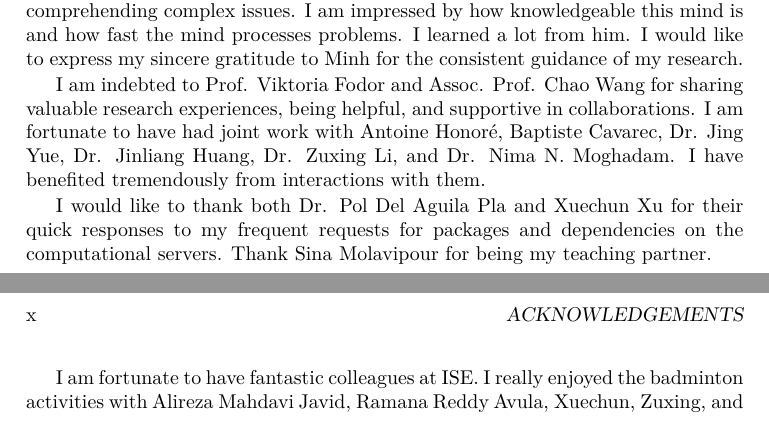
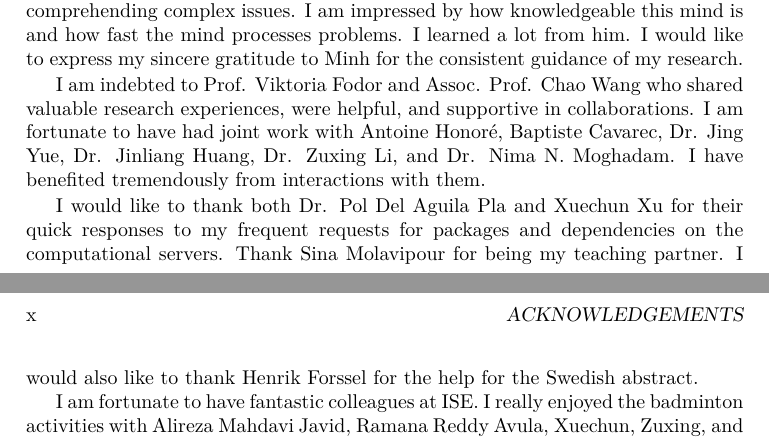
Before and after one commit to FirstHandScientist/phdthesis, a LaTeX thesis (main.tex, which reads source/acknowledgements.tex): two parts of pages 9 and 10 of 175, joined at a grey line, cut so that both start at the same text. Compiled offline with pdfLaTeX.

Commit message:
update ack

```diff
--- a/source/acknowledgements.tex
+++ b/source/acknowledgements.tex
@@ -7,9 +7,9 @@ I would like to thank my supervisor Assoc. Prof. Ragnar Thobaben for his consist
 I am grateful to Assoc. Prof. Saikat Chatterjee and Dr. Minh Th\`{a}nh Vu. There are always interesting ideas from Saikat's active mind. Fortunately, our offices are just several-step away, which allows quick discussions before the inspiration fades out. Thank Saikat for his sacrifice of weekends and holidays to help me improving my drafts.
 I own the thanks to Minh for conveying many prohibitive problems in intuitive ways in our discussions, which gradually helps to form my own way of comprehending complex issues. I am impressed by how knowledgeable this mind is and how fast the mind processes problems. I learned a lot from him. I would like to express my sincere gratitude to Minh for the consistent guidance of my research.
 
-I am indebted to Prof. Viktoria Fodor and Assoc. Prof. Chao Wang for sharing valuable research experiences, being helpful, and supportive in collaborations. I am fortunate to have had joint work with Antoine Honor{\'e}, Baptiste Cavarec, Dr. Jing Yue, Dr. Jinliang Huang, Dr. Zuxing Li, and Dr. Nima N. Moghadam. I have benefited tremendously from interactions with them.
+I am indebted to Prof. Viktoria Fodor and Assoc. Prof. Chao Wang who shared valuable research experiences, were helpful, and supportive in collaborations. I am fortunate to have had joint work with Antoine Honor{\'e}, Baptiste Cavarec, Dr. Jing Yue, Dr. Jinliang Huang, Dr. Zuxing Li, and Dr. Nima N. Moghadam. I have benefited tremendously from interactions with them.
 
-I would like to thank both Dr. Pol Del Aguila Pla and Xuechun Xu for their quick responses to my frequent requests for packages and dependencies on the computational servers. Thank Sina Molavipour for being my teaching partner.
+I would like to thank both Dr. Pol Del Aguila Pla and Xuechun Xu for their quick responses to my frequent requests for packages and dependencies on the computational servers. Thank Sina Molavipour for being my teaching partner. I would also like to thank Henrik Forssel for the help for the Swedish abstract.
 
 
 I am fortunate to have fantastic colleagues at ISE. I really enjoyed the badminton activities with Alireza Mahdavi Javid, Ramana Reddy Avula, Xuechun, Zuxing, and Saikat. The relaxed time of lunches and fikas with Shaocheng Huang, Dr. Yu Ye, Boules Atef Mouris, Sahar Imtiaz, Dr. Guang Yang, Dr. Le Phuong Cao, Dr. Marie Maros, Dr. Germ\'{a}n Bassi, and Dr. Arun Venkitaraman were pleasant in office kitchens.
```
